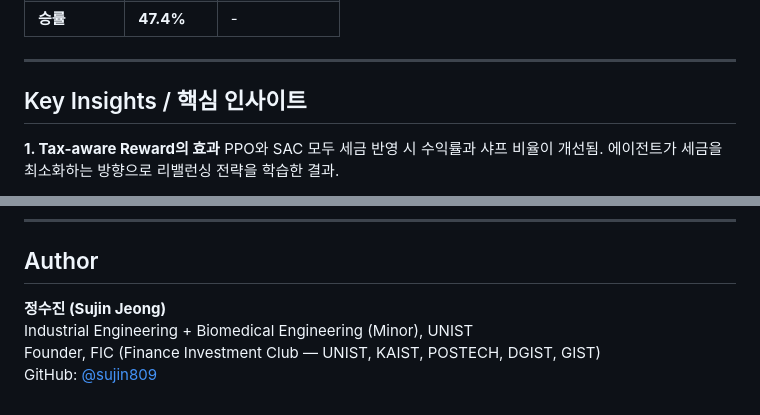
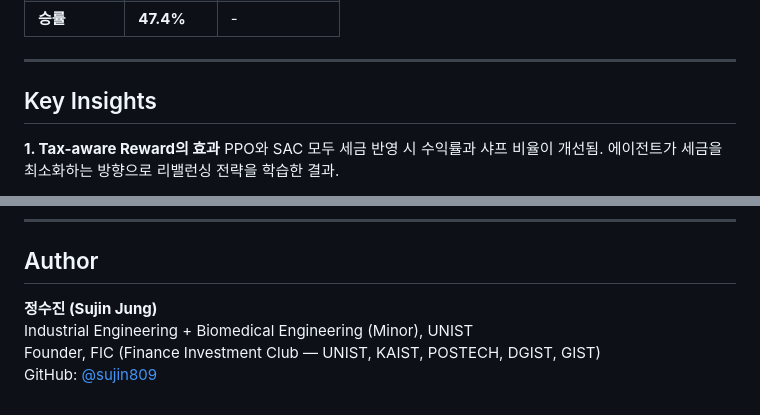
Before and after one commit to sujin809/AI-agent-based-portfolio-optimizer, a Markdown page: README.md, 2 parts joined by grey strips. GitHub-like rendering.

```diff
--- a/README.md
+++ b/README.md
@@ -205,7 +205,7 @@ Reward = Sharpe(최근 20일) - 거래비용 - 세금 - MDD 패널티
 
 ---
 
-## Key Insights / 핵심 인사이트
+## Key Insights
 
 **1. Tax-aware Reward의 효과**
 PPO와 SAC 모두 세금 반영 시 수익률과 샤프 비율이 개선됨. 에이전트가 세금을 최소화하는 방향으로 리밸런싱 전략을 학습한 결과.
@@ -256,7 +256,7 @@ rl-portfolio/
 
 ## Author
 
-**정수진 (Sujin Jeong)**
+**정수진 (Sujin Jung)**
 Industrial Engineering + Biomedical Engineering (Minor), UNIST
 Founder, FIC (Finance Investment Club — UNIST, KAIST, POSTECH, DGIST, GIST)
 GitHub: [@sujin809](https://github.com/sujin809)
```
Also changed, not shown: other parts of README.md (+4 -4 lines).
